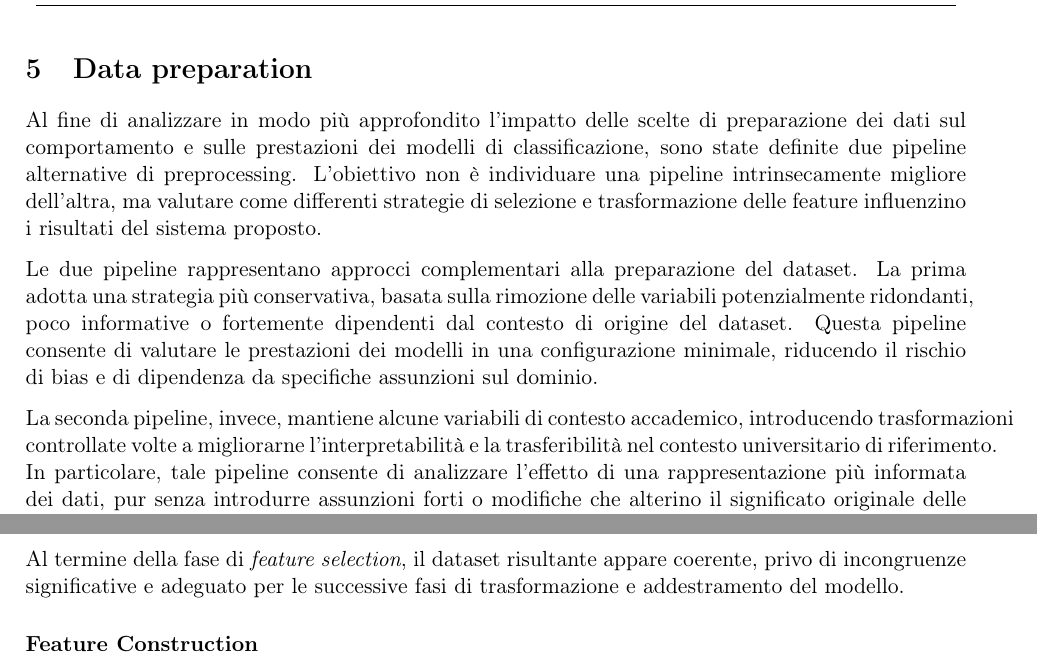
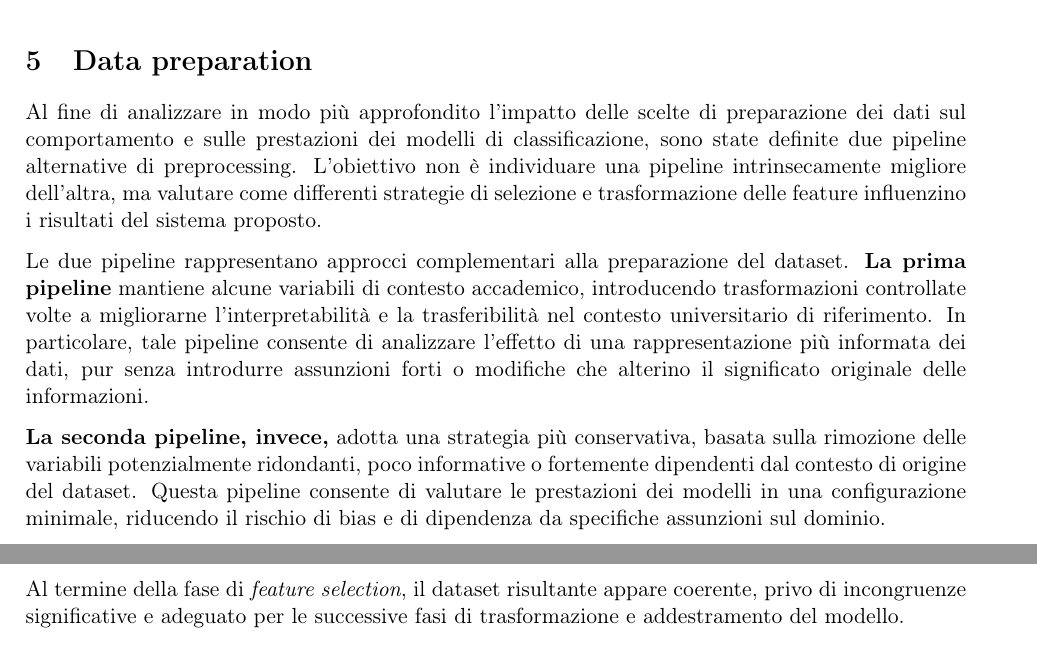
Before and after one commit to jupex69/IGEA, a LaTeX document (docs/IGEA.tex): two parts of pages 9 and 10 of 11 before the commit and two parts of pages 9 and 11 of 12 after it, joined at a grey line, cut so that both start at the same text. Compiled offline with pdfLaTeX.

```diff
--- a/docs/IGEA.tex
+++ b/docs/IGEA.tex
@@ -462,15 +462,19 @@
     L’obiettivo non è individuare una pipeline intrinsecamente migliore dell’altra, ma valutare come differenti strategie
     di selezione e trasformazione delle feature influenzino i risultati del sistema proposto.
 
-    Le due pipeline rappresentano approcci complementari alla preparazione del dataset. La prima adotta una strategia
-    più conservativa, basata sulla rimozione delle variabili potenzialmente ridondanti, poco informative o fortemente
-    dipendenti dal contesto di origine del dataset. Questa pipeline consente di valutare le prestazioni dei modelli
-    in una configurazione minimale, riducendo il rischio di bias e di dipendenza da specifiche assunzioni sul dominio.
 
-    La seconda pipeline, invece, mantiene alcune variabili di contesto accademico, introducendo trasformazioni
-    controllate volte a migliorarne l’interpretabilità e la trasferibilità nel contesto universitario di riferimento.
-    In particolare, tale pipeline consente di analizzare l’effetto di una rappresentazione più informata dei dati, pur
-    senza introdurre assunzioni forti o modifiche che alterino il significato originale delle informazioni.
+    Le due pipeline rappresentano approcci complementari alla preparazione del dataset.
+    \textbf{La prima pipeline} mantiene alcune variabili di contesto accademico,
+    introducendo trasformazioni controllate volte a migliorarne l’interpretabilità e la trasferibilità
+    nel contesto universitario di riferimento. In particolare, tale pipeline consente di analizzare
+    l’effetto di una rappresentazione più informata dei dati, pur senza introdurre assunzioni forti
+    o modifiche che alterino il significato originale delle informazioni.
+
+    \textbf{La seconda pipeline, invece,} adotta una strategia più conservativa,
+    basata sulla rimozione delle variabili potenzialmente ridondanti, poco informative o fortemente dipendenti
+    dal contesto di origine del dataset. Questa pipeline consente di valutare le prestazioni dei modelli
+    in una configurazione minimale, riducendo il rischio di bias e di dipendenza da specifiche assunzioni
+    sul dominio.
 
     L’adozione di due pipeline permette quindi di:
     \begin{itemize}
@@ -538,8 +590,6 @@
 
     Al termine della fase di \textit{feature selection}, il dataset risultante appare coerente,
     privo di incongruenze significative e adeguato per le successive fasi di trasformazione e addestramento del modello.
-
-    \paragraph{Feature Construction}
 
     \subsubsection{Data balancing}
 
```
Also changed, not shown: docs/IGEA.tex (50 more changed lines).
